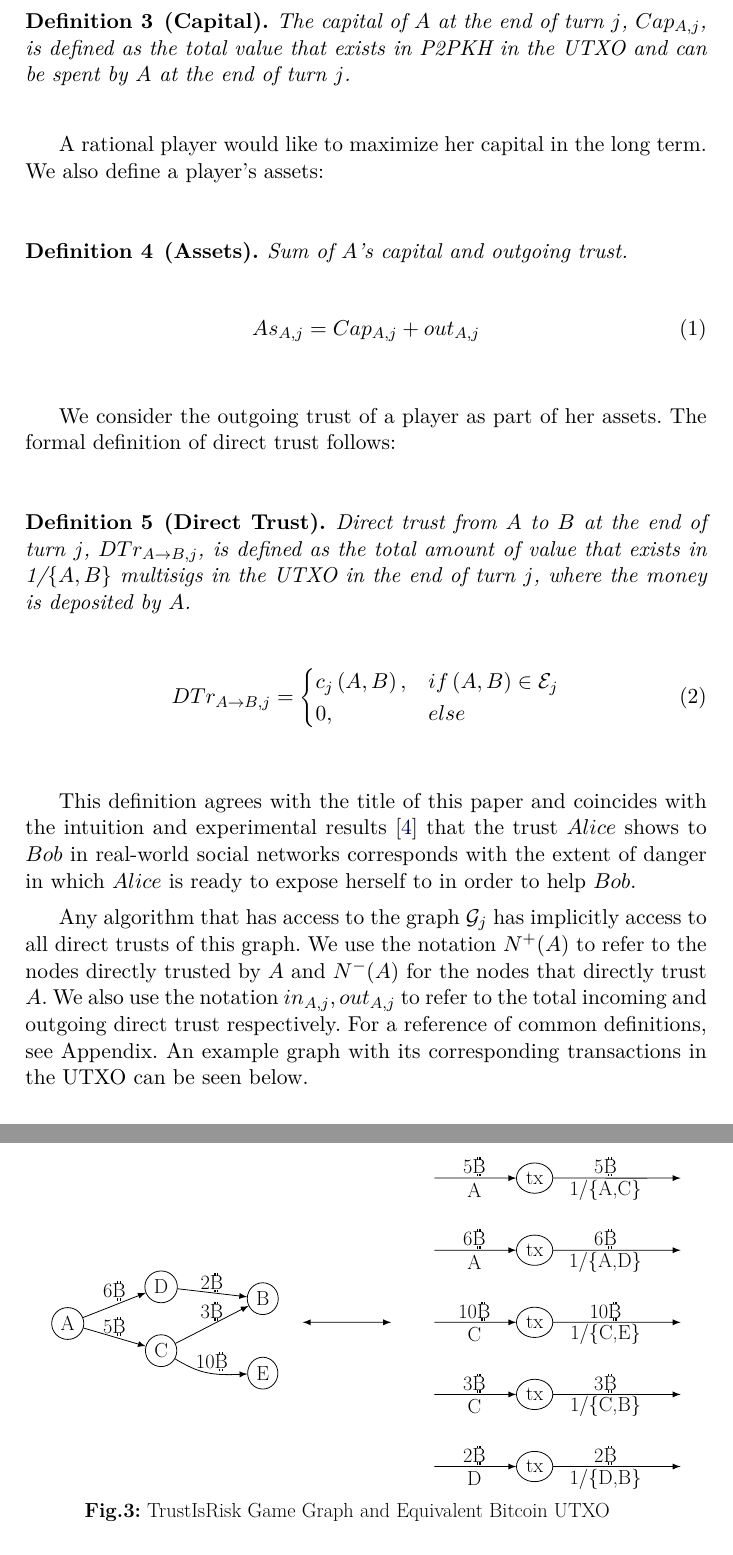
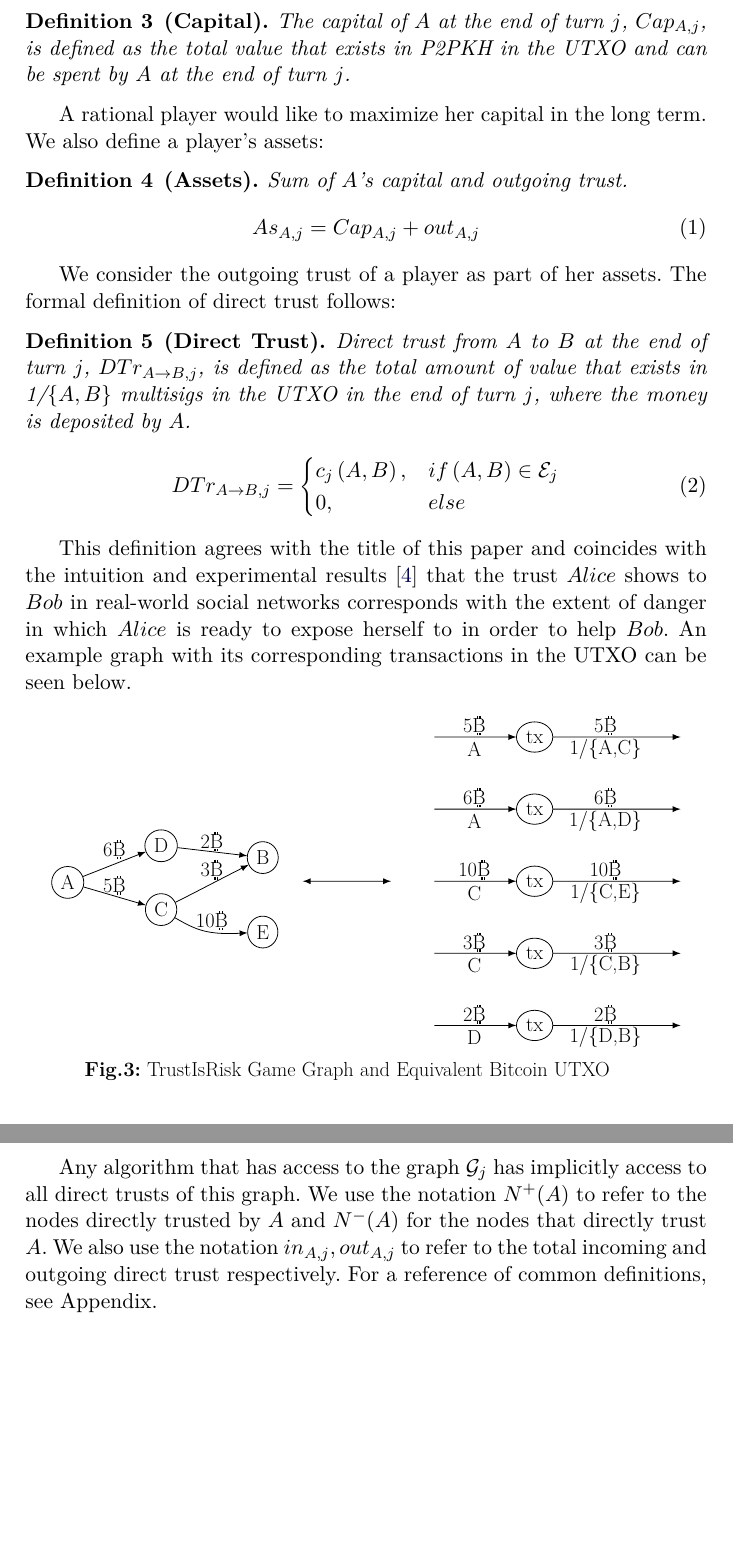
Before and after one commit to decrypto-org/TrustIsRisk, a LaTeX paper (paperEng.tex): two parts of pages 4 and 5 of 34, joined at a grey line, cut so that both start at the same text, the shorter picture padded with empty space. Compiled offline with pdfLaTeX.

Commit message:
move figure 3 to the page above, by moving previous paragraph after the figure, rephrase accordingly

```diff
--- a/paperEng.tex
+++ b/paperEng.tex
@@ -232,13 +232,9 @@
      \end{definition}
      This definition agrees with the title of this paper and coincides with the intuition and experimental results
      \cite{socialcollateral} that the trust $Alice$ shows to $Bob$ in real-world social networks corresponds with the extent
-     of danger in which $Alice$ is ready to expose herself to in order to help $Bob$.
-
-     Any algorithm that has access to the graph $\mathcal{G}_j$ has implicitly access to all direct trusts of this graph.
-     We use the notation $N^{+}(A)$ to refer to the nodes directly trusted by $A$ and $N^{-}(A)$ for the nodes that directly
-     trust $A$. We also use the notation $in_{A, j}, out_{A, j}$ to refer to the total incoming and outgoing direct trust
-     respectively. For a reference of common definitions, see Appendix. An example graph with its corresponding transactions
-     in the UTXO can be seen below.
+     of danger in which $Alice$ is ready to expose herself to in order to help $Bob$. An example graph with its corresponding
+     transactions in the UTXO can be seen below.
+
      \begin{center}
 \begin{tikzpicture}[>=latex,line join=bevel,scale=0.6,transform shape]
 %%
@@ -308,8 +304,13 @@
   \draw (270.5bp,0.0bp) node {\LARGE \textbf{Fig.3:} TrustIsRisk Game Graph and Equivalent Bitcoin UTXO};
 %
 \end{tikzpicture}
-     \end{center} \smallskip \ \\
-  \section{Evolution of Trust}
+     \end{center}
+
+     Any algorithm that has access to the graph $\mathcal{G}_j$ has implicitly access to all direct trusts of this graph.
+     We use the notation $N^{+}(A)$ to refer to the nodes directly trusted by $A$ and $N^{-}(A)$ for the nodes that directly
+     trust $A$. We also use the notation $in_{A, j}, out_{A, j}$ to refer to the total incoming and outgoing direct trust
+     respectively. For a reference of common definitions, see Appendix.
+   \section{Evolution of Trust}
      \begin{definition}[Turns]
         The game we are describing is turn-based. In each turn $j$ exactly one player $A \in \mathcal{V}, A =
         Player\left(j\right)$, chooses an action (according to a certain strategy) that can be one of the following, or a
```
Also changed, not shown: paperEng.pdf.
